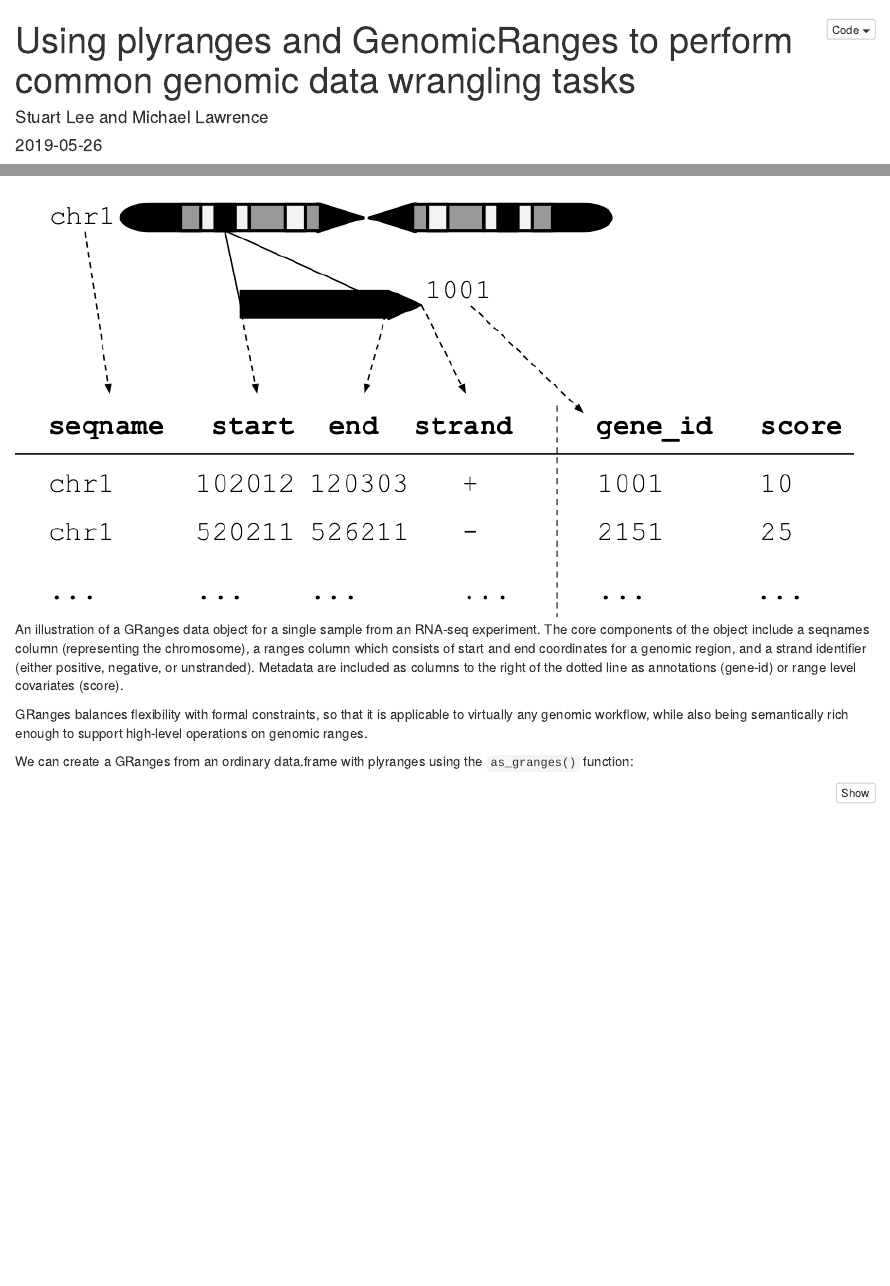
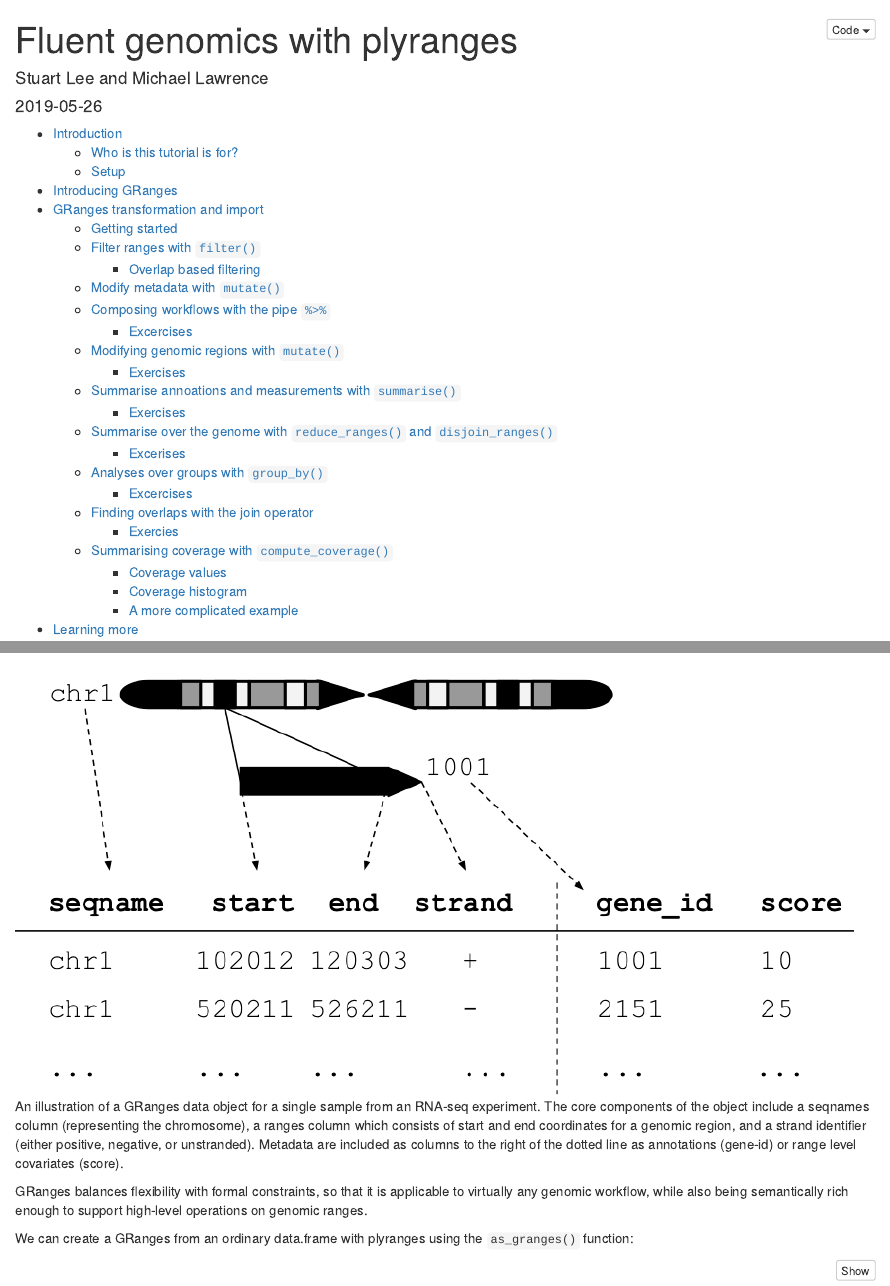
Before and after one commit to sa-lee/plyrangesWorkshops, an R Markdown document (vignettes/common-tasks.Rmd): the page in a window 1100 px wide, from its top, and a second part further down, joined at a grey line. Rendered offline with R 4.5, knitr and Pandoc, with nearby package versions; code that draws random numbers runs with fixed seeds of ours; some code elsewhere in the file could not run offline; common packages that the code uses without loading them are loaded.

Commit message:
add orcid; update title

```diff
--- a/vignettes/common-tasks.Rmd
+++ b/vignettes/common-tasks.Rmd
@@ -1,5 +1,5 @@
 ---
-title: "Using plyranges and GenomicRanges to perform common genomic data wrangling tasks"
+title: "Fluent genomics with plyranges"
 author: "Stuart Lee and Michael Lawrence"
 date: "`r Sys.Date()`"
 output:
```
Also changed, not shown: 1 other file.
